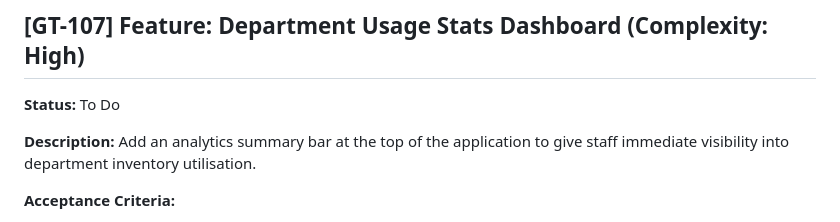
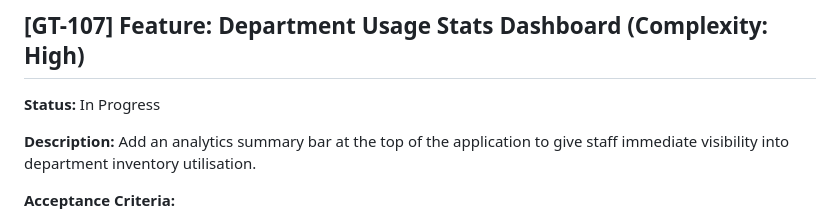
Before and after one commit to alessioriga/Gear-Track, a Markdown page: backlog.md, the part around the change. Drawn GitHub-style.

```diff
--- a/backlog.md
+++ b/backlog.md
@@ -82,7 +82,7 @@ Add a real-time search bar above the equipment list so staff can quickly locate
 
 ## [GT-107] Feature: Department Usage Stats Dashboard (Complexity: High)
 
-**Status:** To Do
+**Status:** In Progress
 
 **Description:**
 Add an analytics summary bar at the top of the application to give staff immediate visibility into department inventory utilisation.
```
